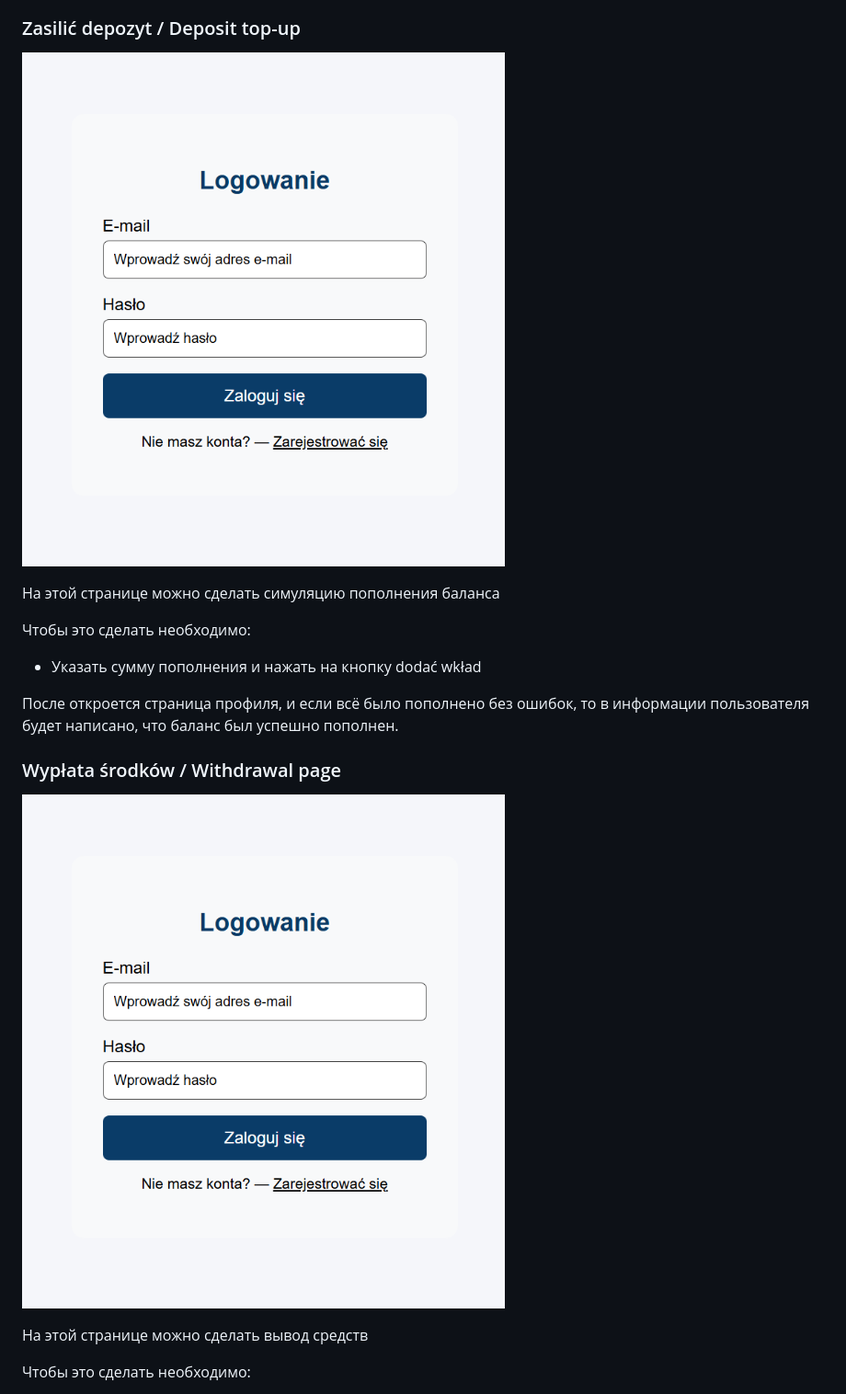
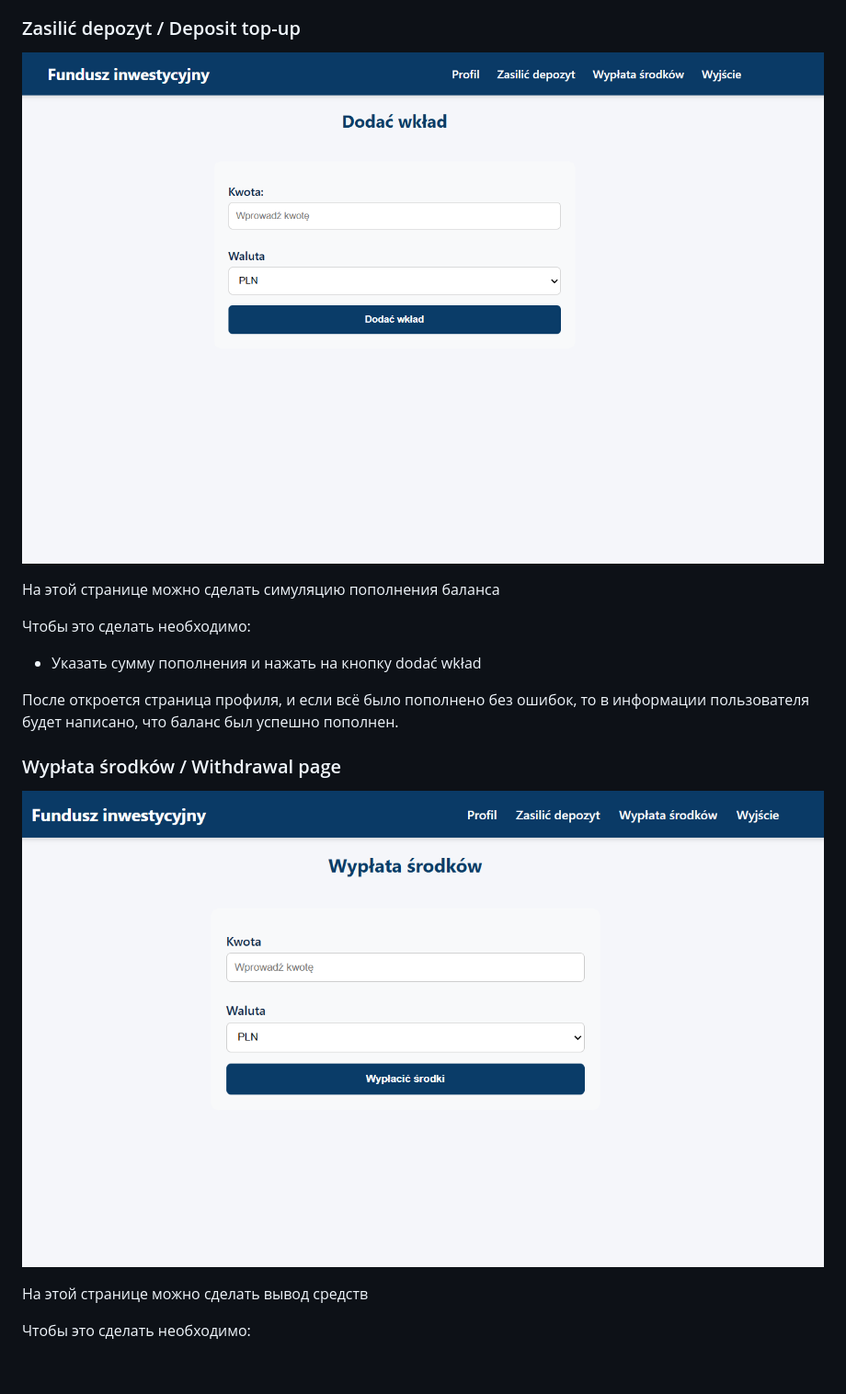
Before and after one commit to denys-shpoltakov/fund_app, a Markdown page: README.md, the part around one of its changes. Shown at 92% size. Drawn GitHub-style; blank space fills up the shorter version.

Commit message:
Update image links in README.md

```diff
--- a/README.md
+++ b/README.md
@@ -67,7 +67,7 @@ cd fund_app
 
 ### Zasilić depozyt / Deposit top-up
 
-![Страница пополнения баланса](https://github.com/denys-shpoltakov/fund_app/blob/0683ce20a8836458531a92709a85e540aed5741f/screenshots/login.png)
+![Страница пополнения баланса](https://github.com/denys-shpoltakov/fund_app/blob/2fa53d3b56aaf448a2d6f77d39ed3400b4b24df9/screenshots/deposit.png)
 
 На этой странице можно сделать симуляцию пополнения баланса
 
@@ -79,7 +79,7 @@ cd fund_app
 
 ### Wypłata środków / Withdrawal page
 
-![Страница вывода средств](https://github.com/denys-shpoltakov/fund_app/blob/0683ce20a8836458531a92709a85e540aed5741f/screenshots/login.png)
+![Страница вывода средств](https://github.com/denys-shpoltakov/fund_app/blob/2fa53d3b56aaf448a2d6f77d39ed3400b4b24df9/screenshots/widthdraw.png)
 
 На этой странице можно сделать вывод средств
 
```
Also changed, not shown: other parts of README.md (+1 -1 lines).
